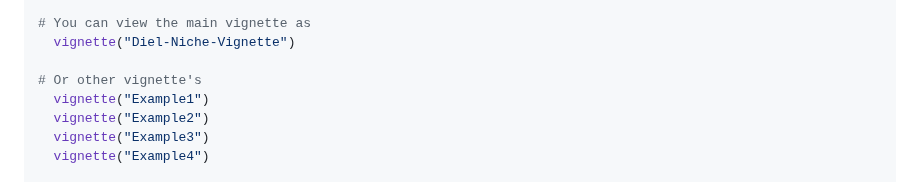
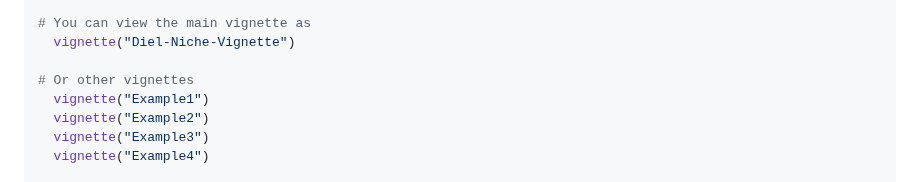
Before and after one commit to diel-project/Diel-Niche-Modeling, a Markdown page: README.md, the part around the change. GitHub-like rendering.

```diff
--- a/README.md
+++ b/README.md
@@ -31,7 +31,7 @@ First, install and load the library
 # You can view the main vignette as
   vignette("Diel-Niche-Vignette")
 
-# Or other vignette's
+# Or other vignettes
   vignette("Example1")
   vignette("Example2")
   vignette("Example3")
```
